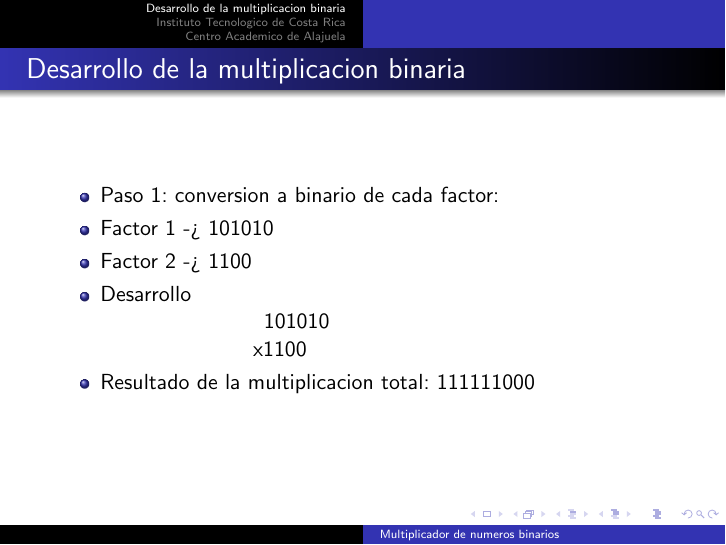
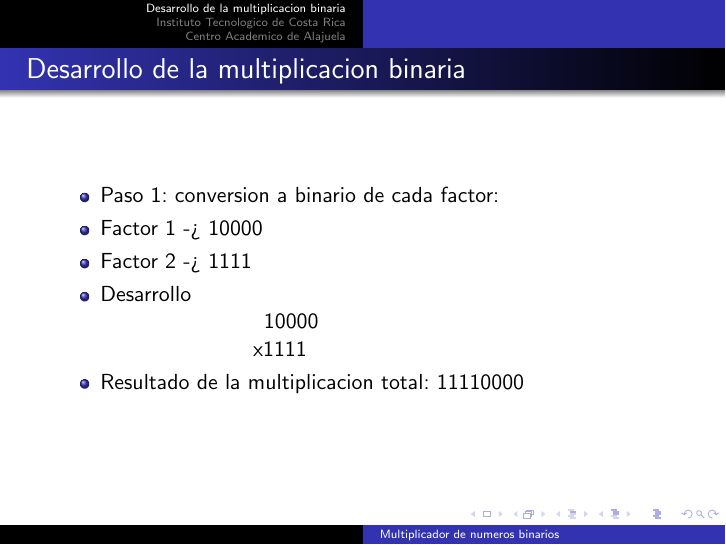
Before and after one commit to Lauritabrenes/Proyecto1-DL-Implementaci-n-de-un-multiplicador-combinacional, LaTeX slides (Multiplicador_final_PDF/beamer.tex): page 2 of 3. Compiled offline with pdfLaTeX.

Commit message:
Update beamer.tex

```diff
--- a/Multiplicador_final_PDF/beamer.tex
+++ b/Multiplicador_final_PDF/beamer.tex
@@ -13,13 +13,13 @@
     \begin{frame}{Desarrollo de la multiplicacion binaria}
         \begin{itemize}
         \item Paso 1: conversion a binario de cada factor:
-        \item    Factor 1 -> 101010
-        \item    Factor 2 -> 1100
+        \item    Factor 1 -> 10000
+        \item    Factor 2 -> 1111
         \item Desarrollo
         \newline
-      \hphantom{123456789101112}101010
-        \newline      \hphantom{12345678910111}x1100
-        \item Resultado de la multiplicacion total: 111111000
+      \hphantom{123456789101112}10000
+        \newline      \hphantom{12345678910111}x1111
+        \item Resultado de la multiplicacion total: 11110000
         \end{itemize}
     \end{frame}
     \section{Instituto Tecnologico de Costa Rica}
```
